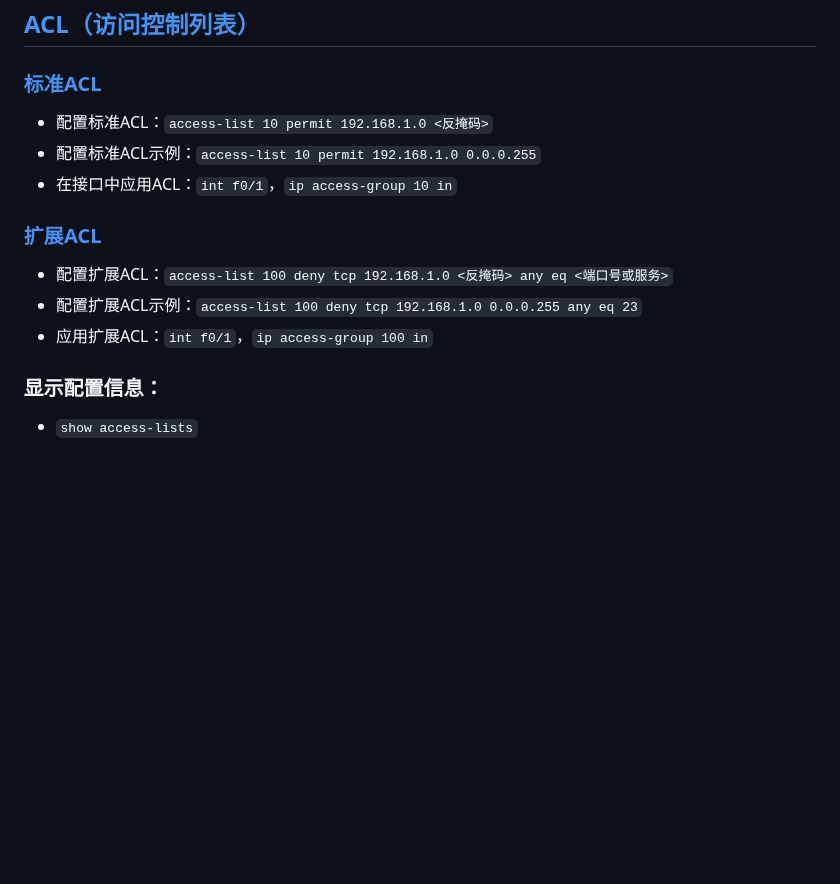
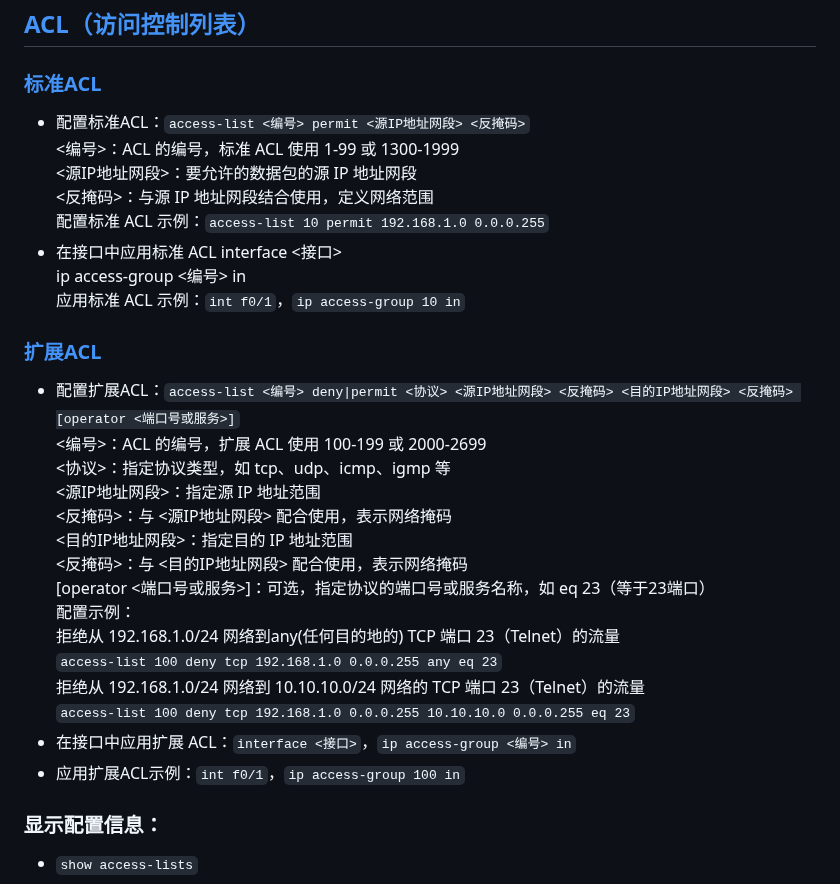
Before and after one commit to stu2116Edward/Public-study-notes, a Markdown page: Cisco笔记/Cisco配置命令.md, the part around the change. Drawn GitHub-style; blank space fills up the shorter version.

```diff
--- a/Cisco笔记/Cisco配置命令.md
+++ b/Cisco笔记/Cisco配置命令.md
@@ -246,14 +246,32 @@ R1(config-router)# `redistribute ospf 1 metric 20`
 ## [ACL（访问控制列表）](#ACL_Access_Control_List)
 
 ### [标准ACL](#Standard_ACL)
-- 配置标准ACL：`access-list 10 permit 192.168.1.0 <反掩码>`
-- 配置标准ACL示例：`access-list 10 permit 192.168.1.0 0.0.0.255`
-- 在接口中应用ACL：`int f0/1`，`ip access-group 10 in`
+- 配置标准ACL：`access-list <编号> permit <源IP地址网段> <反掩码>`
+<编号>：ACL 的编号，标准 ACL 使用 1-99 或 1300-1999
+<源IP地址网段>：要允许的数据包的源 IP 地址网段
+<反掩码>：与源 IP 地址网段结合使用，定义网络范围
+配置标准 ACL 示例：`access-list 10 permit 192.168.1.0 0.0.0.255`
+- 在接口中应用标准 ACL
+interface <接口>
+ip access-group <编号> in
+应用标准 ACL 示例：`int f0/1`，`ip access-group 10 in`
 
 ### [扩展ACL](#Extended_ACL)
-- 配置扩展ACL：`access-list 100 deny tcp 192.168.1.0 <反掩码> any eq <端口号或服务>`
-- 配置扩展ACL示例：`access-list 100 deny tcp 192.168.1.0 0.0.0.255 any eq 23`
-- 应用扩展ACL：`int f0/1`，`ip access-group 100 in`
+- 配置扩展ACL：`access-list <编号> deny|permit <协议> <源IP地址网段> <反掩码> <目的IP地址网段> <反掩码> [operator <端口号或服务>]`
+<编号>：ACL 的编号，扩展 ACL 使用 100-199 或 2000-2699
+<协议>：指定协议类型，如 tcp、udp、icmp、igmp 等
+<源IP地址网段>：指定源 IP 地址范围
+<反掩码>：与 <源IP地址网段> 配合使用，表示网络掩码
+<目的IP地址网段>：指定目的 IP 地址范围
+<反掩码>：与 <目的IP地址网段> 配合使用，表示网络掩码
+[operator <端口号或服务>]：可选，指定协议的端口号或服务名称，如 eq 23（等于23端口）
+配置示例：
+拒绝从 192.168.1.0/24 网络到any(任何目的地的) TCP 端口 23（Telnet）的流量
+`access-list 100 deny tcp 192.168.1.0 0.0.0.255 any eq 23`
+拒绝从 192.168.1.0/24 网络到 10.10.10.0/24 网络的 TCP 端口 23（Telnet）的流量
+`access-list 100 deny tcp 192.168.1.0 0.0.0.255 10.10.10.0 0.0.0.255 eq 23`
+- 在接口中应用扩展 ACL：`interface <接口>`，`ip access-group <编号> in`
+- 应用扩展ACL示例：`int f0/1`，`ip access-group 100 in`
 
 ### 显示配置信息：
 - `show access-lists`
```
